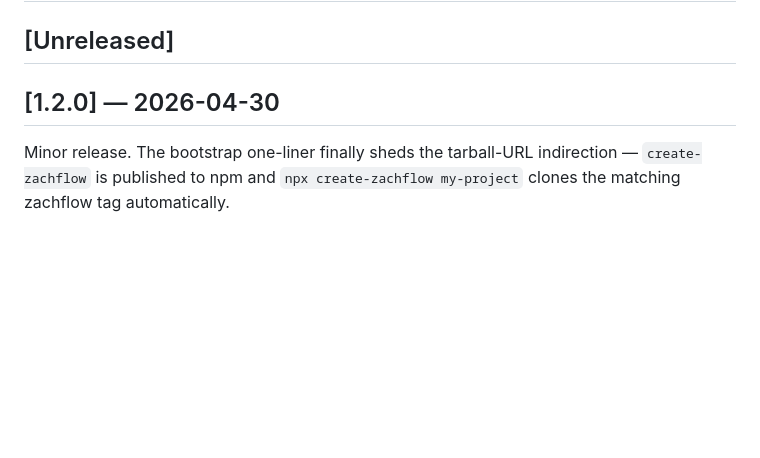
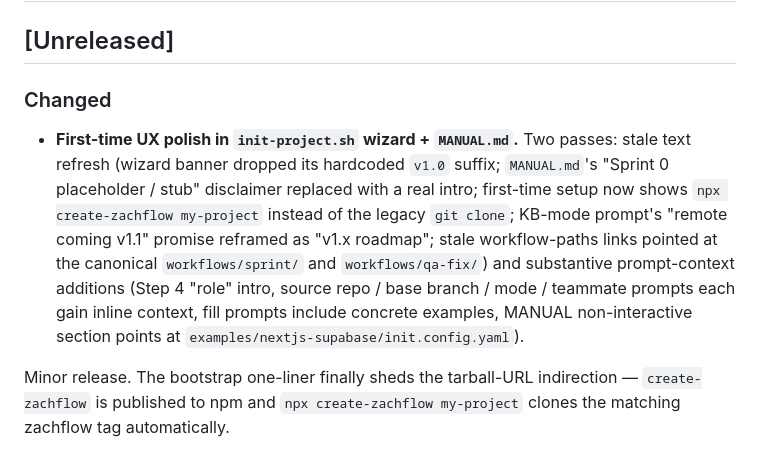
Before and after one commit to hx2ryu/zachflow, a Markdown page: CHANGELOG.md, the part around the change. Drawn GitHub-style; blank space fills up the shorter version.

Commit message:
docs: log first-time UX polish in [Unreleased]
Two PRs landed today (PR #12 chore: stale text refresh, PR #13 feat:
wizard prompt context) targeting first-time-user UX in the init
wizard + MANUAL. Logged as a single combined Changed entry under
[Unreleased] for the next release.

```diff
--- a/CHANGELOG.md
+++ b/CHANGELOG.md
@@ -2,7 +2,10 @@
 
 ## [Unreleased]
 
-## [1.2.0] — 2026-04-30
+### Changed
+- **First-time UX polish in `init-project.sh` wizard + `MANUAL.md`.** Two passes: stale text refresh (wizard banner dropped its hardcoded `v1.0` suffix; `MANUAL.md`'s "Sprint 0 placeholder / stub" disclaimer replaced with a real intro; first-time setup now shows `npx create-zachflow my-project` instead of the legacy `git clone`; KB-mode prompt's "remote coming v1.1" promise reframed as "v1.x roadmap"; stale workflow-paths links pointed at the canonical `workflows/sprint/` and `workflows/qa-fix/`) and substantive prompt-context additions (Step 4 "role" intro, source repo / base branch / mode / teammate prompts each gain inline context, fill prompts include concrete examples, MANUAL non-interactive section points at `examples/nextjs-supabase/init.config.yaml`).
+
+
 
 Minor release. The bootstrap one-liner finally sheds the tarball-URL indirection — `create-zachflow` is published to npm and `npx create-zachflow my-project` clones the matching zachflow tag automatically.
 
```
